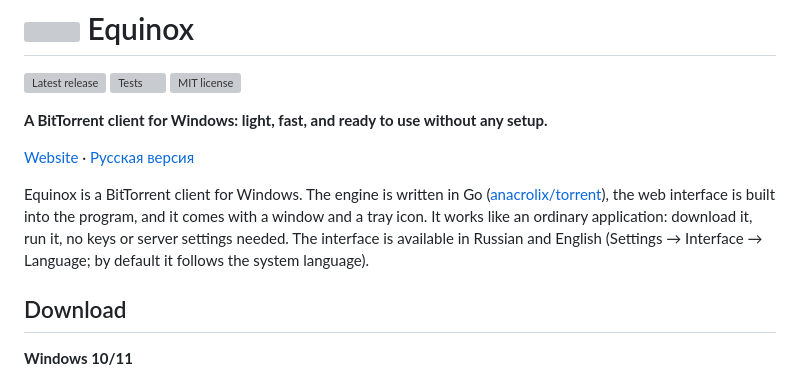
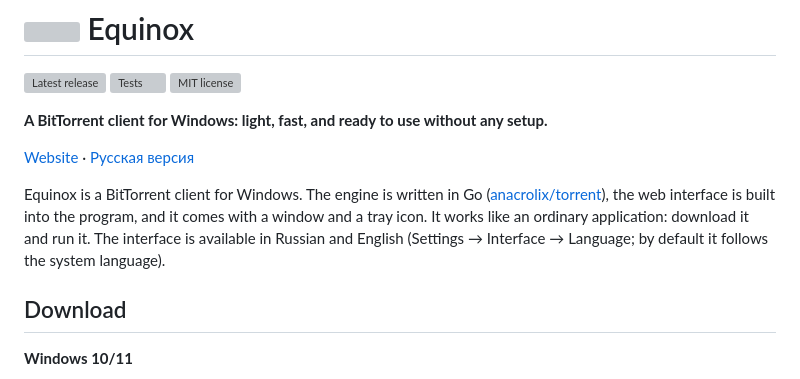
Before and after one commit to Ozzvin/Equinox, a Markdown page: README.en.md, the part around the change. Rendered like a GitHub page; grey boxes are pictures that could not be loaded.

```diff
--- a/README.en.md
+++ b/README.en.md
@@ -8,7 +8,7 @@
 
 [Website](https://equinoxtorrent.com/en/) · [Русская версия](README.md)
 
-Equinox is a BitTorrent client for Windows. The engine is written in Go ([anacrolix/torrent](https://github.com/anacrolix/torrent)), the web interface is built into the program, and it comes with a window and a tray icon. It works like an ordinary application: download it, run it, no keys or server settings needed. The interface is available in Russian and English (Settings → Interface → Language; by default it follows the system language).
+Equinox is a BitTorrent client for Windows. The engine is written in Go ([anacrolix/torrent](https://github.com/anacrolix/torrent)), the web interface is built into the program, and it comes with a window and a tray icon. It works like an ordinary application: download it and run it. The interface is available in Russian and English (Settings → Interface → Language; by default it follows the system language).
 
 ## Download
 
```
Also changed, not shown: README.md (+1 -1 lines).
